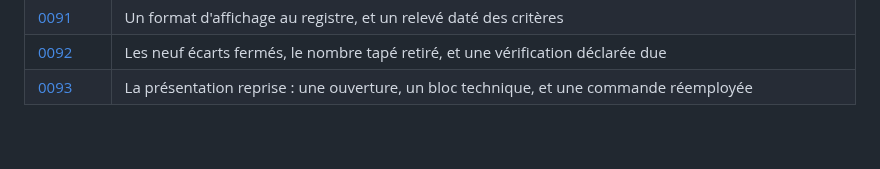
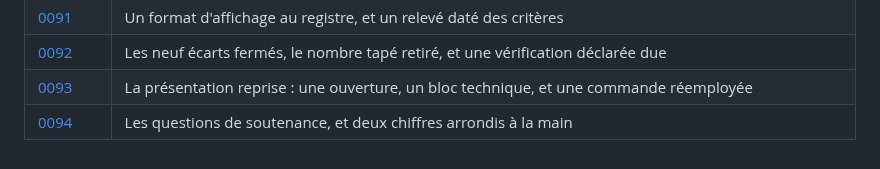
Before and after one commit to medanouarzaki/saa-hospital-analytics, a Markdown page: docs/decisions/README.md, the part around the change. Rendered like a GitHub page.

Commit message:
docs(decisions): record the defence questions and the two hand-rounded figures

```diff
--- a/docs/decisions/README.md
+++ b/docs/decisions/README.md
@@ -107,3 +107,4 @@ chaque exécution.
 | [0091](0091-les-decimales-et-le-releve-date-des-criteres.md) | Un format d'affichage au registre, et un relevé daté des critères |
 | [0092](0092-les-neuf-ecarts-fermes-et-le-controle-des-nombres-tapes.md) | Les neuf écarts fermés, le nombre tapé retiré, et une vérification déclarée due |
 | [0093](0093-la-presentation-reprise.md) | La présentation reprise : une ouverture, un bloc technique, et une commande réemployée |
+| [0094](0094-les-questions-de-soutenance.md) | Les questions de soutenance, et deux chiffres arrondis à la main |
```
Also changed, not shown: docs/decisions/0094-les-questions-de-soutenance.md (added, +77 -0 lines).
